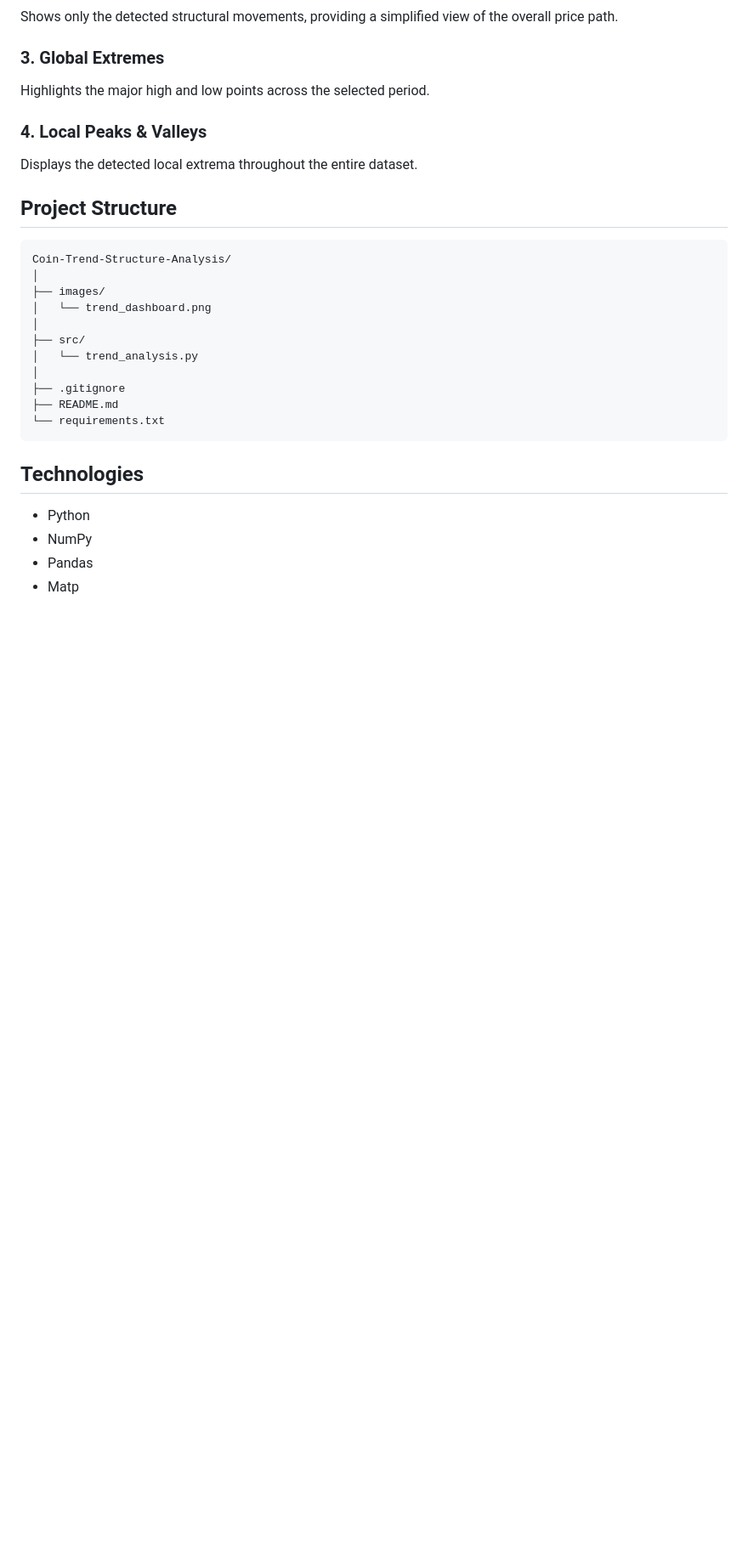
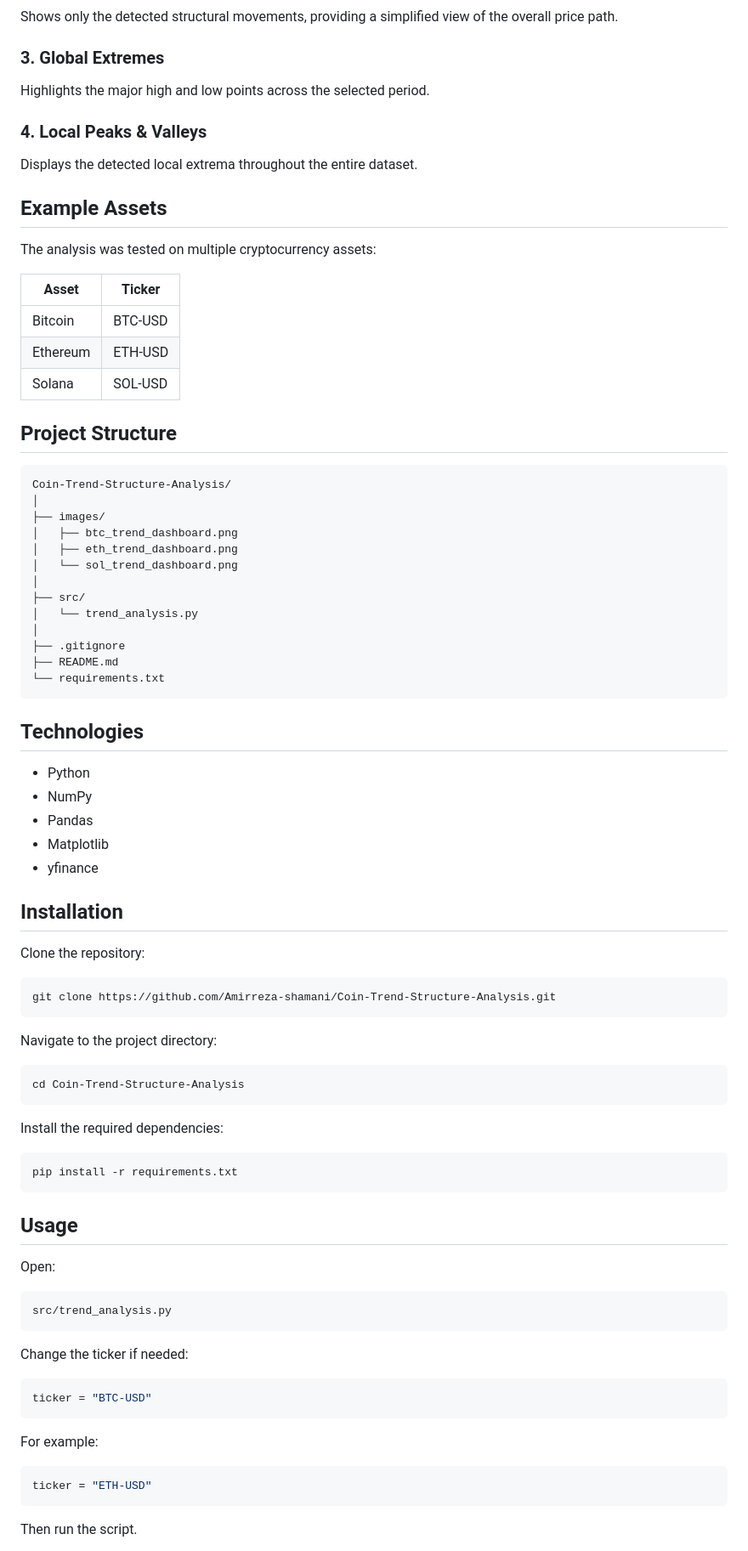
Before and after one commit to Amirreza-shamani/Coin-Trend-Structure-Analysis, a Markdown page: README.md, the part around one of its changes. Shown at 85% size. Rendered like a GitHub page; blank space fills up the shorter version.

````diff
--- a/README.md
+++ b/README.md
@@ -92,13 +104,25 @@ Highlights the major high and low points across the selected period.
 
 Displays the detected local extrema throughout the entire dataset.
 
+## Example Assets
+
+The analysis was tested on multiple cryptocurrency assets:
+
+| Asset    | Ticker  |
+| -------- | ------- |
+| Bitcoin  | BTC-USD |
+| Ethereum | ETH-USD |
+| Solana   | SOL-USD |
+
 ## Project Structure
 
 ```text
 Coin-Trend-Structure-Analysis/
 │
 ├── images/
-│   └── trend_dashboard.png
+│   ├── btc_trend_dashboard.png
+│   ├── eth_trend_dashboard.png
+│   └── sol_trend_dashboard.png
 │
 ├── src/
 │   └── trend_analysis.py
@@ -113,4 +137,48 @@ Coin-Trend-Structure-Analysis/
 * Python
 * NumPy
 * Pandas
-* Matp
+* Matplotlib
+* yfinance
+
+## Installation
+
+Clone the repository:
+
+```bash
+git clone https://github.com/Amirreza-shamani/Coin-Trend-Structure-Analysis.git
+```
+
+Navigate to the project directory:
+
+```bash
+cd Coin-Trend-Structure-Analysis
+```
+
+Install the required dependencies:
+
+```bash
+pip install -r requirements.txt
+```
+
+## Usage
+
+Open:
+
+```text
+src/trend_analysis.py
+```
+
+Change the ticker if needed:
+
+```python
+ticker = "BTC-USD"
+```
+
+For example:
+
+```python
+ticker = "ETH-USD"
+```
+
+Then run the script.
+
````
Also changed, not shown: other parts of README.md (+40 -1 lines), images/btc_trend_dashboard.png (renamed from images/trend_dashboard.png), images/eth_trend_dashboard.png (added), images/sol_trend_dashboard.png (added), 1 other file.
